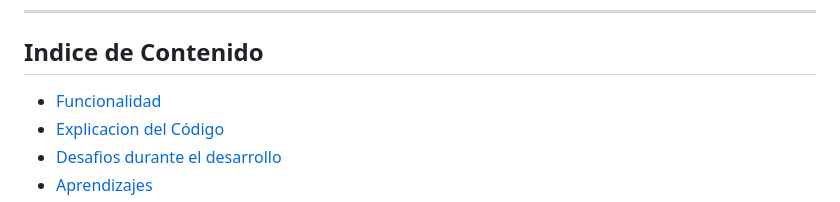
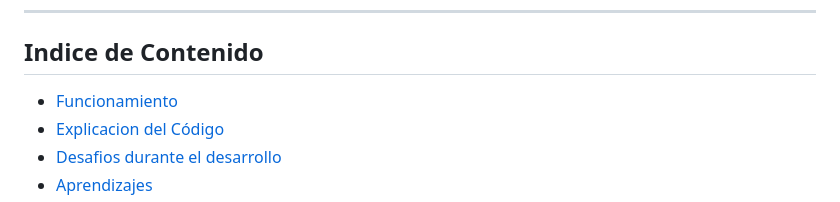
Before and after one commit to Paulruiz23/curso-alura, a Markdown page: 2.challenge-amigosecreto/README.md, the part around the change. Rendered like a GitHub page.

Commit message:
Actualiza README.md

```diff
--- a/2.challenge-amigosecreto/README.md
+++ b/2.challenge-amigosecreto/README.md
@@ -12,7 +12,7 @@ Es ideal para organizar juegos de amigo secreto a nivel usuario o simplemente pr
 
 ## Indice de Contenido
 
-- [Funcionalidad](#funcionalidad)
+- [Funcionamiento](#funcionamiento)
 - [Explicacion del Código](#explicacion-del-codigo)
 - [Desafios durante el desarrollo](#desafios-durante-el-desarrollo)
 - [Aprendizajes](#aprendizajes)
```
